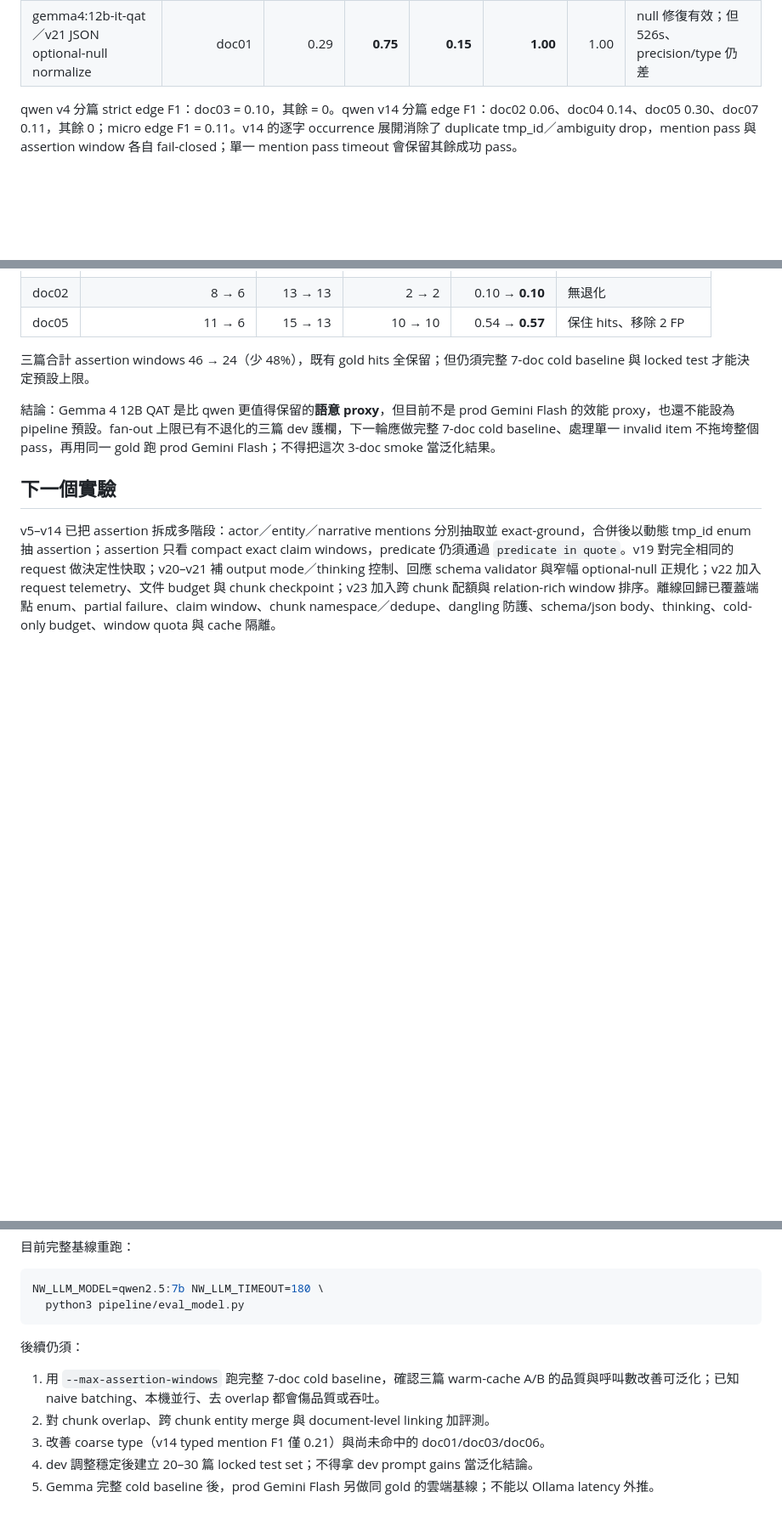
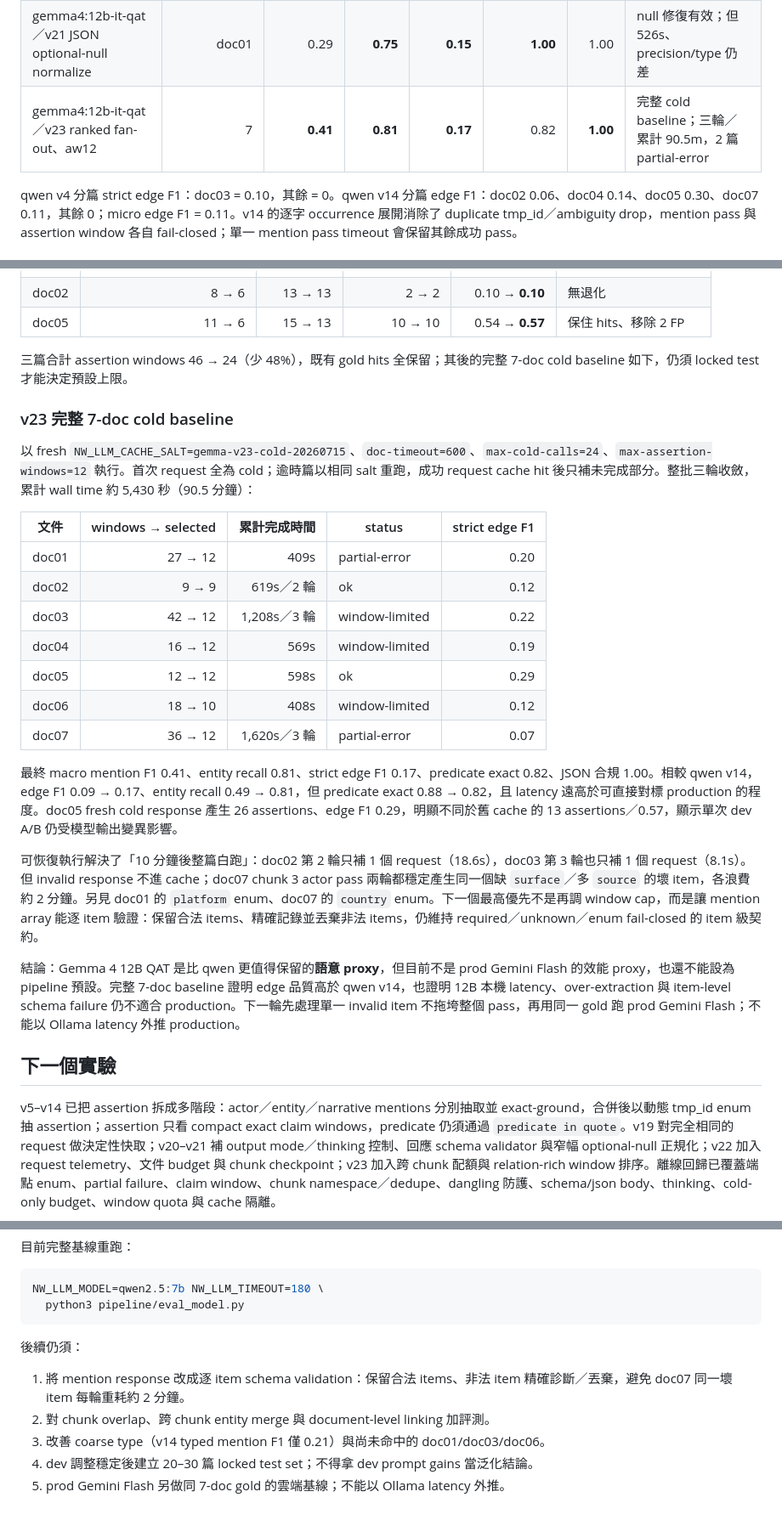
Before and after one commit to wcl-dev/NetWeaver, a Markdown page: docs/EVAL.md, 3 parts joined by grey strips. Shown at 85% size. Rendered like a GitHub page; blank space fills up the shorter version.

```diff
--- a/docs/EVAL.md
+++ b/docs/EVAL.md
@@ -49,6 +49,7 @@ Gemma v22 真實單-call telemetry smoke（doc02 actor pass）：總耗時 62.1s
 | qwen2.5:7b／v14 staged passes＋occurrence grounding＋windowwise assertions | 7 | **0.39** | **0.49** | **0.09** | **0.88** | **1.00** | 新基線；edge 顯著改善，但長文延遲高 |
 | gemma4:12b-it-qat／v20 JSON、think=false | 3（01/02/05） | 0.36 | 0.42 | **0.21** | 0.65 | 1.00 | 初步語意較強但三篇皆 partial-error；doc01 被 optional null 大幅傷害 |
 | gemma4:12b-it-qat／v21 JSON optional-null normalize | doc01 | 0.29 | **0.75** | **0.15** | **1.00** | 1.00 | null 修復有效；但 526s、precision/type 仍差 |
+| gemma4:12b-it-qat／v23 ranked fan-out、aw12 | 7 | **0.41** | **0.81** | **0.17** | 0.82 | **1.00** | 完整 cold baseline；三輪／累計 90.5m，2 篇 partial-error |
 
 qwen v4 分篇 strict edge F1：doc03 = 0.10，其餘 = 0。qwen v14 分篇 edge F1：doc02 0.06、doc04 0.14、doc05 0.30、doc07 0.11，其餘 0；micro edge F1 = 0.11。v14 的逐字 occurrence 展開消除了 duplicate tmp_id／ambiguity drop，mention pass 與 assertion window 各自 fail-closed；單一 mention pass timeout 會保留其餘成功 pass。
 
@@ -85,9 +86,27 @@ v23 warm-cache fan-out A/B 固定沿用相同 cached mention/window responses，
 | doc02 | 8 → 6 | 13 → 13 | 2 → 2 | 0.10 → **0.10** | 無退化 |
 | doc05 | 11 → 6 | 15 → 13 | 10 → 10 | 0.54 → **0.57** | 保住 hits、移除 2 FP |
 
-三篇合計 assertion windows 46 → 24（少 48%），既有 gold hits 全保留；但仍須完整 7-doc cold baseline 與 locked test 才能決定預設上限。
+三篇合計 assertion windows 46 → 24（少 48%），既有 gold hits 全保留；其後的完整 7-doc cold baseline 如下，仍須 locked test 才能決定預設上限。
 
-結論：Gemma 4 12B QAT 是比 qwen 更值得保留的**語意 proxy**，但目前不是 prod Gemini Flash 的效能 proxy，也還不能設為 pipeline 預設。fan-out 上限已有不退化的三篇 dev 護欄，下一輪應做完整 7-doc cold baseline、處理單一 invalid item 不拖垮整個 pass，再用同一 gold 跑 prod Gemini Flash；不得把這次 3-doc smoke 當泛化結果。
+### v23 完整 7-doc cold baseline
+
+以 fresh `NW_LLM_CACHE_SALT=gemma-v23-cold-20260715`、`doc-timeout=600`、`max-cold-calls=24`、`max-assertion-windows=12` 執行。首次 request 全為 cold；逾時篇以相同 salt 重跑，成功 request cache hit 後只補未完成部分。整批三輪收斂，累計 wall time 約 5,430 秒（90.5 分鐘）：
+
+| 文件 | windows → selected | 累計完成時間 | status | strict edge F1 |
+|---|---:|---:|---|---:|
+| doc01 | 27 → 12 | 409s | partial-error | 0.20 |
+| doc02 | 9 → 9 | 619s／2 輪 | ok | 0.12 |
+| doc03 | 42 → 12 | 1,208s／3 輪 | window-limited | 0.22 |
+| doc04 | 16 → 12 | 569s | window-limited | 0.19 |
+| doc05 | 12 → 12 | 598s | ok | 0.29 |
+| doc06 | 18 → 10 | 408s | window-limited | 0.12 |
+| doc07 | 36 → 12 | 1,620s／3 輪 | partial-error | 0.07 |
+
+最終 macro mention F1 0.41、entity recall 0.81、strict edge F1 0.17、predicate exact 0.82、JSON 合規 1.00。相較 qwen v14，edge F1 0.09 → 0.17、entity recall 0.49 → 0.81，但 predicate exact 0.88 → 0.82，且 latency 遠高於可直接對標 production 的程度。doc05 fresh cold response 產生 26 assertions、edge F1 0.29，明顯不同於舊 cache 的 13 assertions／0.57，顯示單次 dev A/B 仍受模型輸出變異影響。
+
+可恢復執行解決了「10 分鐘後整篇白跑」：doc02 第 2 輪只補 1 個 request（18.6s），doc03 第 3 輪也只補 1 個 request（8.1s）。但 invalid response 不進 cache；doc07 chunk 3 actor pass 兩輪都穩定產生同一個缺 `surface`／多 `source` 的壞 item，各浪費約 2 分鐘。另見 doc01 的 `platform` enum、doc07 的 `country` enum。下一個最高優先不是再調 window cap，而是讓 mention array 能逐 item 驗證：保留合法 items、精確記錄並丟棄非法 items，仍維持 required／unknown／enum fail-closed 的 item 級契約。
+
+結論：Gemma 4 12B QAT 是比 qwen 更值得保留的**語意 proxy**，但目前不是 prod Gemini Flash 的效能 proxy，也還不能設為 pipeline 預設。完整 7-doc baseline 證明 edge 品質高於 qwen v14，也證明 12B 本機 latency、over-extraction 與 item-level schema failure 仍不適合 production。下一輪先處理單一 invalid item 不拖垮整個 pass，再用同一 gold 跑 prod Gemini Flash；不能以 Ollama latency 外推 production。
 
 ## 下一個實驗
 
@@ -102,8 +121,8 @@ NW_LLM_MODEL=qwen2.5:7b NW_LLM_TIMEOUT=180 \
 
 後續仍須：
 
-1. 用 `--max-assertion-windows` 跑完整 7-doc cold baseline，確認三篇 warm-cache A/B 的品質與呼叫數改善可泛化；已知 naive batching、本機並行、去 overlap 都會傷品質或吞吐。
+1. 將 mention response 改成逐 item schema validation：保留合法 items、非法 item 精確診斷／丟棄，避免 doc07 同一壞 item 每輪重耗約 2 分鐘。
 2. 對 chunk overlap、跨 chunk entity merge 與 document-level linking 加評測。
 3. 改善 coarse type（v14 typed mention F1 僅 0.21）與尚未命中的 doc01/doc03/doc06。
 4. dev 調整穩定後建立 20–30 篇 locked test set；不得拿 dev prompt gains 當泛化結論。
-5. Gemma 完整 cold baseline 後，prod Gemini Flash 另做同 gold 的雲端基線；不能以 Ollama latency 外推。
+5. prod Gemini Flash 另做同 7-doc gold 的雲端基線；不能以 Ollama latency 外推。
```
Also changed, not shown: pipeline/README.md (+1 -1 lines).
